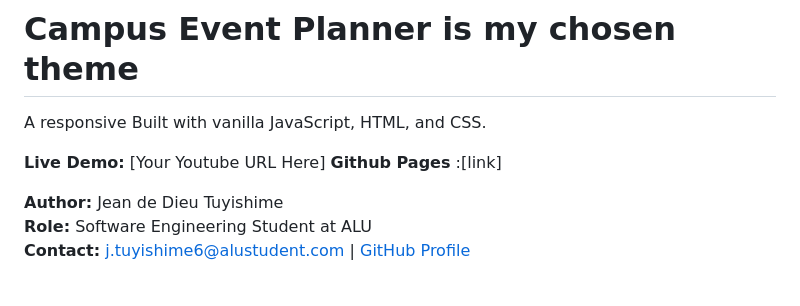
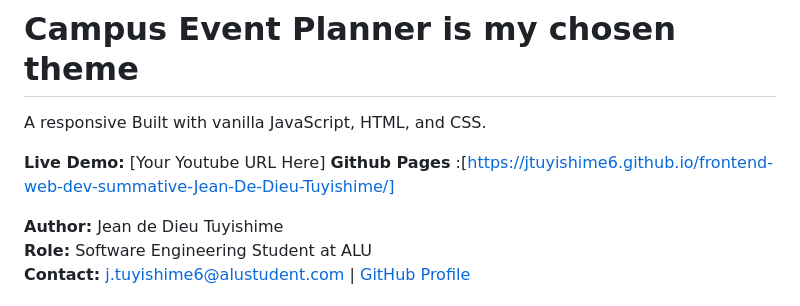
Before and after one commit to Jtuyishime6/frontend-web-dev-summative-Jean-De-Dieu-Tuyishime, a Markdown page: README.md, the part around the change printed below. GitHub-like rendering.

```diff
--- a/README.md
+++ b/README.md
@@ -3,7 +3,7 @@
 A responsive Built with vanilla JavaScript, HTML, and CSS.
 
 **Live Demo:** [Your Youtube URL Here]
-**Github Pages** :[link]
+**Github Pages** :[https://jtuyishime6.github.io/frontend-web-dev-summative-Jean-De-Dieu-Tuyishime/]
 
 **Author:** Jean de Dieu Tuyishime
 **Role:** Software Engineering Student at ALU
```
Also changed, not shown: other parts of README.md (+1 -0 lines).
